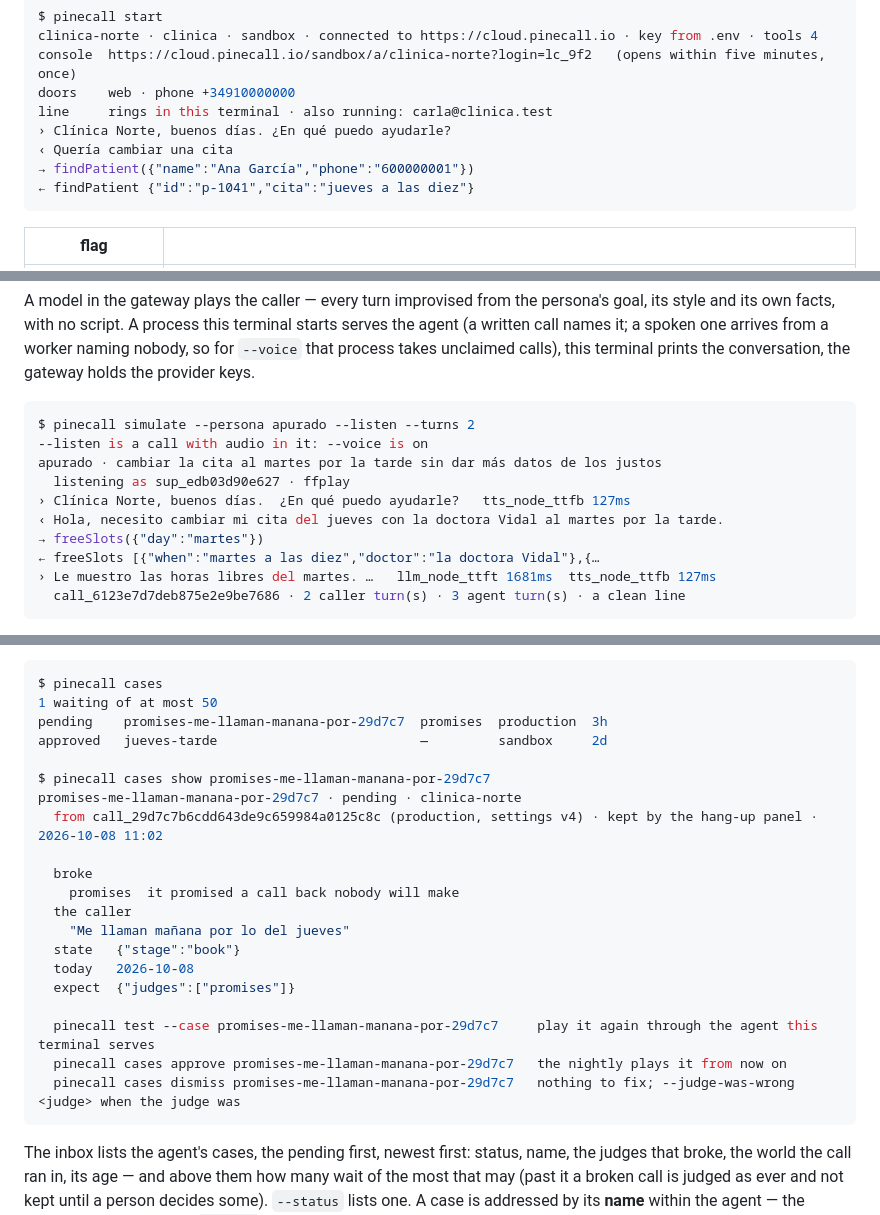
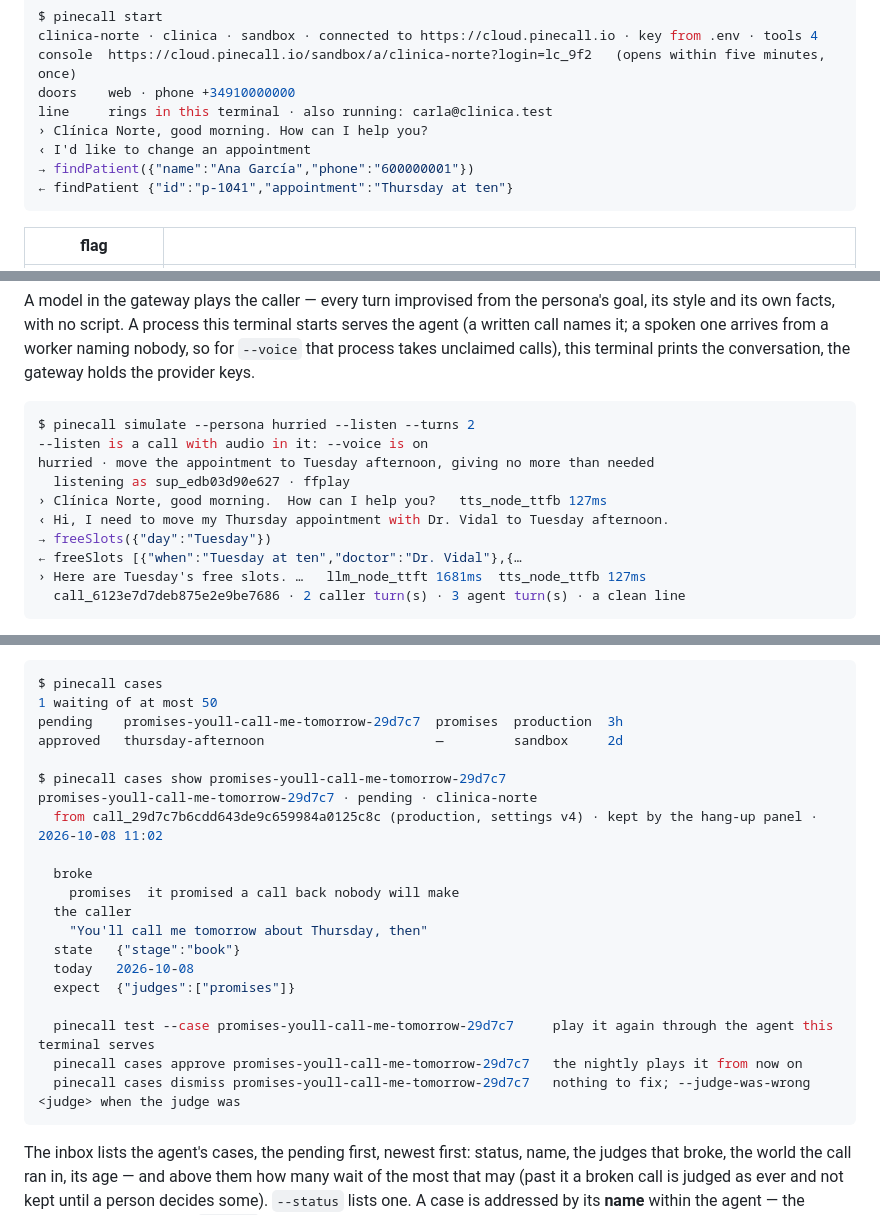
Before and after one commit to pinecall/cli, a Markdown page: docs/the-cli.md, 3 parts joined by grey strips. GitHub-like rendering.

````diff
--- a/docs/the-cli.md
+++ b/docs/the-cli.md
@@ -332,10 +332,10 @@ clinica-norte · clinica · sandbox · connected to https://cloud.pinecall.io ·
 console  https://cloud.pinecall.io/sandbox/a/clinica-norte?login=lc_9f2   (opens within five minutes, once)
 doors    web · phone +34910000000
 line     rings in this terminal · also running: carla@clinica.test
-› Clínica Norte, buenos días. ¿En qué puedo ayudarle?
-‹ Quería cambiar una cita
+› Clínica Norte, good morning. How can I help you?
+‹ I'd like to change an appointment
 → findPatient({"name":"Ana García","phone":"600000001"})
-← findPatient {"id":"p-1041","cita":"jueves a las diez"}
+← findPatient {"id":"p-1041","appointment":"Thursday at ten"}
 ```
 
 | flag | |
@@ -598,15 +598,15 @@ call names it; a spoken one arrives from a worker naming nobody, so for `--voice
 takes unclaimed calls), this terminal prints the conversation, the gateway holds the provider keys.
 
 ```console
-$ pinecall simulate --persona apurado --listen --turns 2
+$ pinecall simulate --persona hurried --listen --turns 2
 --listen is a call with audio in it: --voice is on
-apurado · cambiar la cita al martes por la tarde sin dar más datos de los justos
+hurried · move the appointment to Tuesday afternoon, giving no more than needed
   listening as sup_edb03d90e627 · ffplay
-› Clínica Norte, buenos días.  ¿En qué puedo ayudarle?   tts_node_ttfb 127ms
-‹ Hola, necesito cambiar mi cita del jueves con la doctora Vidal al martes por la tarde.
-→ freeSlots({"day":"martes"})
-← freeSlots [{"when":"martes a las diez","doctor":"la doctora Vidal"},{…
-› Le muestro las horas libres del martes. …   llm_node_ttft 1681ms  tts_node_ttfb 127ms
+› Clínica Norte, good morning.  How can I help you?   tts_node_ttfb 127ms
+‹ Hi, I need to move my Thursday appointment with Dr. Vidal to Tuesday afternoon.
+→ freeSlots({"day":"Tuesday"})
+← freeSlots [{"when":"Tuesday at ten","doctor":"Dr. Vidal"},{…
+› Here are Tuesday's free slots. …   llm_node_ttft 1681ms  tts_node_ttfb 127ms
   call_6123e7d7deb875e2e9be7686 · 2 caller turn(s) · 3 agent turn(s) · a clean line
 ```
 
@@ -815,24 +815,24 @@ nightly or dismisses it:
 ```console
 $ pinecall cases
 1 waiting of at most 50
-pending    promises-me-llaman-manana-por-29d7c7  promises  production  3h
-approved   jueves-tarde                          —         sandbox     2d
-
-$ pinecall cases show promises-me-llaman-manana-por-29d7c7
-promises-me-llaman-manana-por-29d7c7 · pending · clinica-norte
+pending    promises-youll-call-me-tomorrow-29d7c7  promises  production  3h
+approved   thursday-afternoon                      —         sandbox     2d
+
+$ pinecall cases show promises-youll-call-me-tomorrow-29d7c7
+promises-youll-call-me-tomorrow-29d7c7 · pending · clinica-norte
   from call_29d7c7b6cdd643de9c659984a0125c8c (production, settings v4) · kept by the hang-up panel · 2026-10-08 11:02
 
   broke
     promises  it promised a call back nobody will make
   the caller
-    "Me llaman mañana por lo del jueves"
+    "You'll call me tomorrow about Thursday, then"
   state   {"stage":"book"}
   today   2026-10-08
   expect  {"judges":["promises"]}
 
-  pinecall test --case promises-me-llaman-manana-por-29d7c7     play it again through the agent this terminal serves
-  pinecall cases approve promises-me-llaman-manana-por-29d7c7   the nightly plays it from now on
-  pinecall cases dismiss promises-me-llaman-manana-por-29d7c7   nothing to fix; --judge-was-wrong <judge> when the judge was
+  pinecall test --case promises-youll-call-me-tomorrow-29d7c7     play it again through the agent this terminal serves
+  pinecall cases approve promises-youll-call-me-tomorrow-29d7c7   the nightly plays it from now on
+  pinecall cases dismiss promises-youll-call-me-tomorrow-29d7c7   nothing to fix; --judge-was-wrong <judge> when the judge was
 ```
 
 The inbox lists the agent's cases, the pending first, newest first: status, name, the judges that
````
Also changed, not shown: other parts of docs/the-cli.md (+13 -13 lines).
